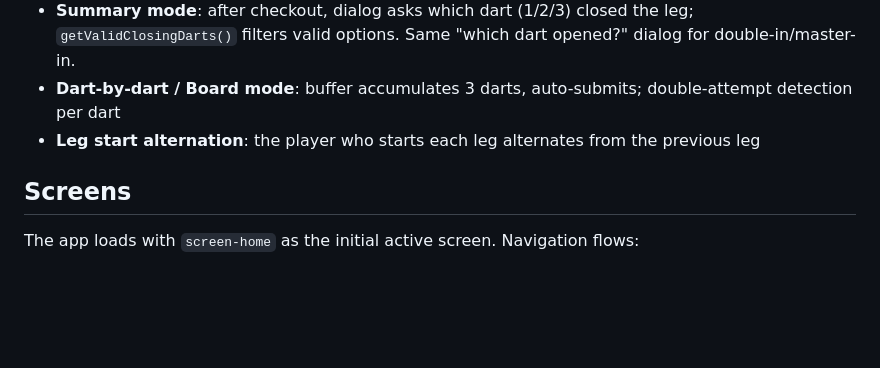
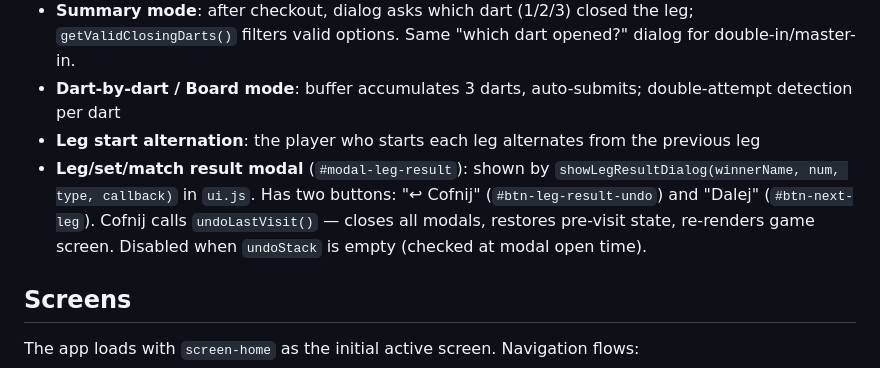
Before and after one commit to marcin5lapinski/DartApp, a Markdown page: CLAUDE.md, the part around the change. Rendered like a GitHub page; blank space fills up the shorter version.

Commit message:
docs: document undo button in leg result modal

```diff
--- a/CLAUDE.md
+++ b/CLAUDE.md
@@ -86,6 +86,7 @@ checkouts.js → stats.js → game.js → players.js → history.js → board.js
 - **Summary mode**: after checkout, dialog asks which dart (1/2/3) closed the leg; `getValidClosingDarts()` filters valid options. Same "which dart opened?" dialog for double-in/master-in.
 - **Dart-by-dart / Board mode**: buffer accumulates 3 darts, auto-submits; double-attempt detection per dart
 - **Leg start alternation**: the player who starts each leg alternates from the previous leg
+- **Leg/set/match result modal** (`#modal-leg-result`): shown by `showLegResultDialog(winnerName, num, type, callback)` in `ui.js`. Has two buttons: "↩ Cofnij" (`#btn-leg-result-undo`) and "Dalej" (`#btn-next-leg`). Cofnij calls `undoLastVisit()` — closes all modals, restores pre-visit state, re-renders game screen. Disabled when `undoStack` is empty (checked at modal open time).
 
 ## Screens
 
```
